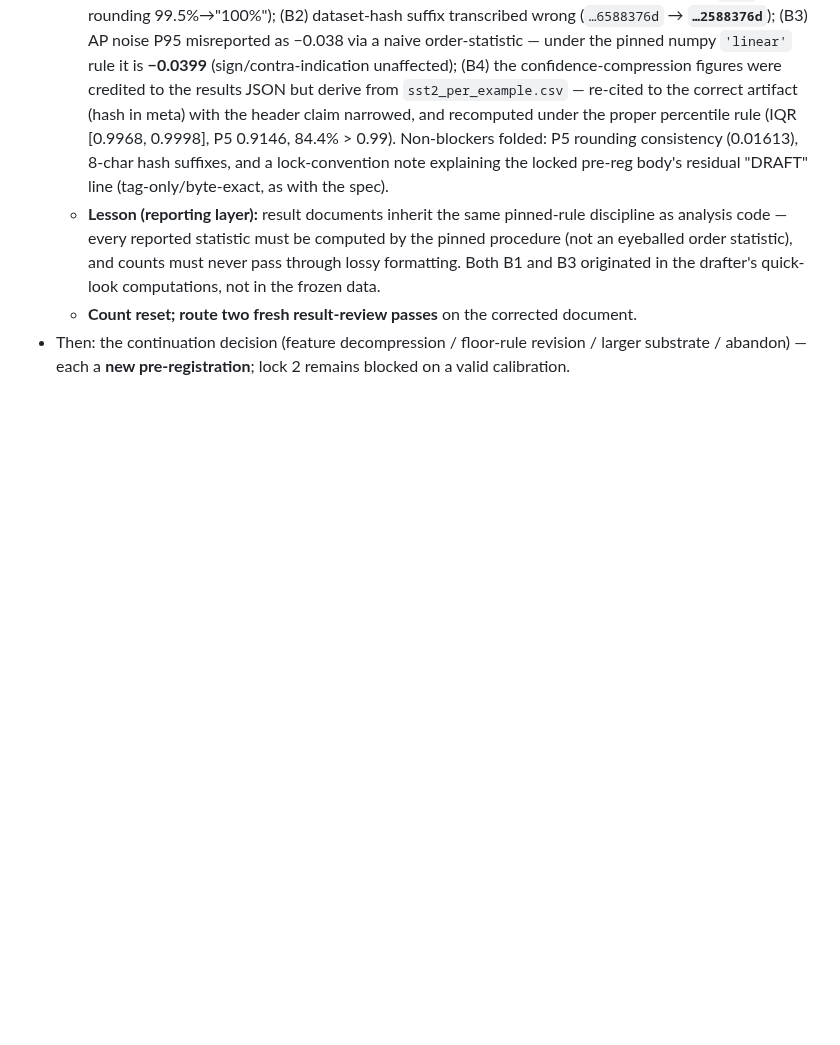
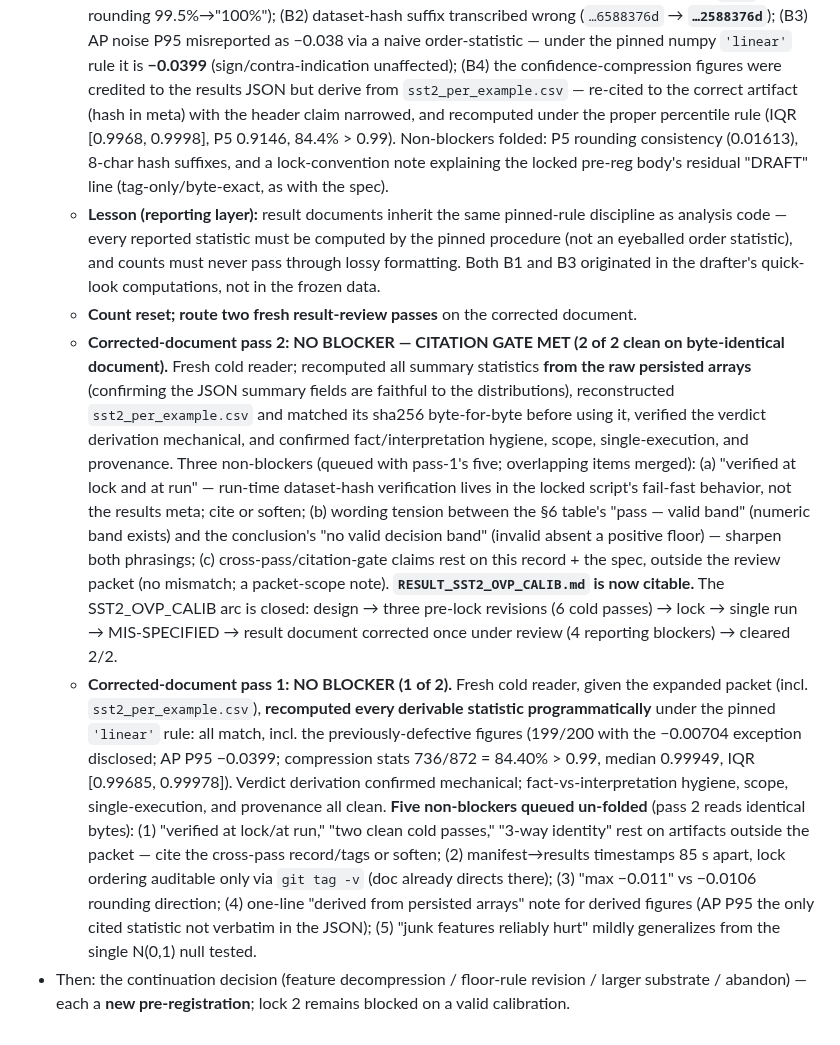
Before and after one commit to earldixon310-max/dynametrix, a Markdown page: analysis/sst2_negation_ovp/CROSSPASS_SST2_OVP_CALIB.md, the part around the change. Rendered like a GitHub page; blank space fills up the shorter version.

Commit message:
SST2_OVP_CALIB: result document clears citation gate (2/2 clean with full programmatic recomputation); arc closed

```diff
--- a/analysis/sst2_negation_ovp/CROSSPASS_SST2_OVP_CALIB.md
+++ b/analysis/sst2_negation_ovp/CROSSPASS_SST2_OVP_CALIB.md
@@ -94,4 +94,6 @@ Independently confirmed conformance (provenance/bootstrap, strict band + δ-gap,
   - **Result review pass 1: BLOCKER FOUND (×4).** Verdict derivation confirmed sound (mechanical from locked §5/§6; MIS-SPECIFIED stands); all four blockers were **reporting-fidelity defects in the result document**, each independently re-verified against the frozen data and **fixed**: (B1) "200/200 positive" for σ_m=0.5 was false — actual **199/200** (one replication at −0.0070; the drafting error was a `%.0f` format rounding 99.5%→"100%"); (B2) dataset-hash suffix transcribed wrong (`…6588376d` → **`…2588376d`**); (B3) AP noise P95 misreported as −0.038 via a naive order-statistic — under the pinned numpy `'linear'` rule it is **−0.0399** (sign/contra-indication unaffected); (B4) the confidence-compression figures were credited to the results JSON but derive from `sst2_per_example.csv` — re-cited to the correct artifact (hash in meta) with the header claim narrowed, and recomputed under the proper percentile rule (IQR [0.9968, 0.9998], P5 0.9146, 84.4% > 0.99). Non-blockers folded: P5 rounding consistency (0.01613), 8-char hash suffixes, and a lock-convention note explaining the locked pre-reg body's residual "DRAFT" line (tag-only/byte-exact, as with the spec).
   - **Lesson (reporting layer):** result documents inherit the same pinned-rule discipline as analysis code — every reported statistic must be computed by the pinned procedure (not an eyeballed order statistic), and counts must never pass through lossy formatting. Both B1 and B3 originated in the drafter's quick-look computations, not in the frozen data.
   - **Count reset; route two fresh result-review passes** on the corrected document.
+  - **Corrected-document pass 2: NO BLOCKER — CITATION GATE MET (2 of 2 clean on byte-identical document).** Fresh cold reader; recomputed all summary statistics **from the raw persisted arrays** (confirming the JSON summary fields are faithful to the distributions), reconstructed `sst2_per_example.csv` and matched its sha256 byte-for-byte before using it, verified the verdict derivation mechanical, and confirmed fact/interpretation hygiene, scope, single-execution, and provenance. Three non-blockers (queued with pass-1's five; overlapping items merged): (a) "verified at lock and at run" — run-time dataset-hash verification lives in the locked script's fail-fast behavior, not the results meta; cite or soften; (b) wording tension between the §6 table's "pass — valid band" (numeric band exists) and the conclusion's "no valid decision band" (invalid absent a positive floor) — sharpen both phrasings; (c) cross-pass/citation-gate claims rest on this record + the spec, outside the review packet (no mismatch; a packet-scope note). **`RESULT_SST2_OVP_CALIB.md` is now citable.** The SST2_OVP_CALIB arc is closed: design → three pre-lock revisions (6 cold passes) → lock → single run → MIS-SPECIFIED → result document corrected once under review (4 reporting blockers) → cleared 2/2.
+  - **Corrected-document pass 1: NO BLOCKER (1 of 2).** Fresh cold reader, given the expanded packet (incl. `sst2_per_example.csv`), **recomputed every derivable statistic programmatically** under the pinned `'linear'` rule: all match, incl. the previously-defective figures (199/200 with the −0.00704 exception disclosed; AP P95 −0.0399; compression stats 736/872 = 84.40% > 0.99, median 0.99949, IQR [0.99685, 0.99978]). Verdict derivation confirmed mechanical; fact-vs-interpretation hygiene, scope, single-execution, and provenance all clean. **Five non-blockers queued un-folded** (pass 2 reads identical bytes): (1) "verified at lock/at run," "two clean cold passes," "3-way identity" rest on artifacts outside the packet — cite the cross-pass record/tags or soften; (2) manifest→results timestamps 85 s apart, lock ordering auditable only via `git tag -v` (doc already directs there); (3) "max −0.011" vs −0.0106 rounding direction; (4) one-line "derived from persisted arrays" note for derived figures (AP P95 the only cited statistic not verbatim in the JSON); (5) "junk features reliably hurt" mildly generalizes from the single N(0,1) null tested.
 - Then: the continuation decision (feature decompression / floor-rule revision / larger substrate / abandon) — each a **new pre-registration**; lock 2 remains blocked on a valid calibration.
```
Also changed, not shown: docs/standards/OVP_DESIGN_HISTORY.md (+1 -1 lines).
